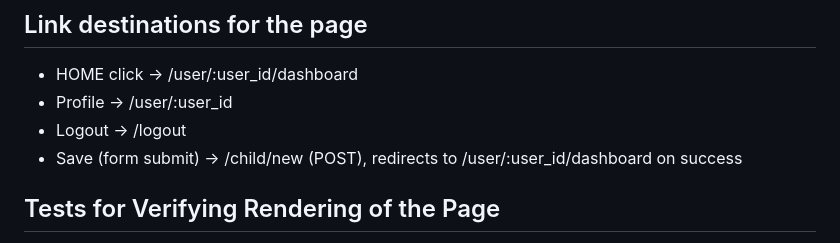
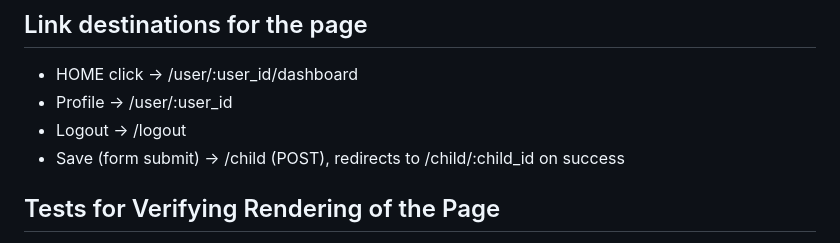
Before and after one commit to nabl2290/cspb-3308-team-5-project, a Markdown page: PAGE_TESTING.md, the part around the change. GitHub-like rendering.

Commit message:
Update new child urls
Co-authored-by: Felice Forby <morinoko@hey.com>

```diff
--- a/PAGE_TESTING.md
+++ b/PAGE_TESTING.md
@@ -176,7 +176,7 @@ Auth state: current user id
 - HOME click → /user/:user_id/dashboard
 - Profile → /user/:user_id
 - Logout → /logout
-- Save (form submit) → /child/new (POST), redirects to /user/:user_id/dashboard on success
+- Save (form submit) → /child (POST), redirects to /child/:child_id on success
 
 
 ## Tests for Verifying Rendering of the Page
```
